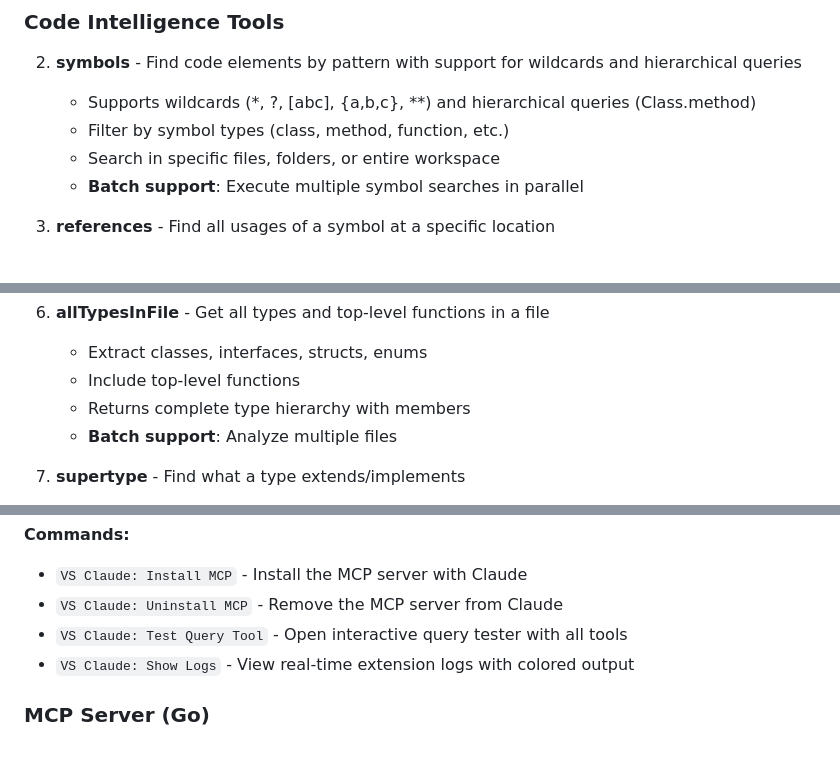
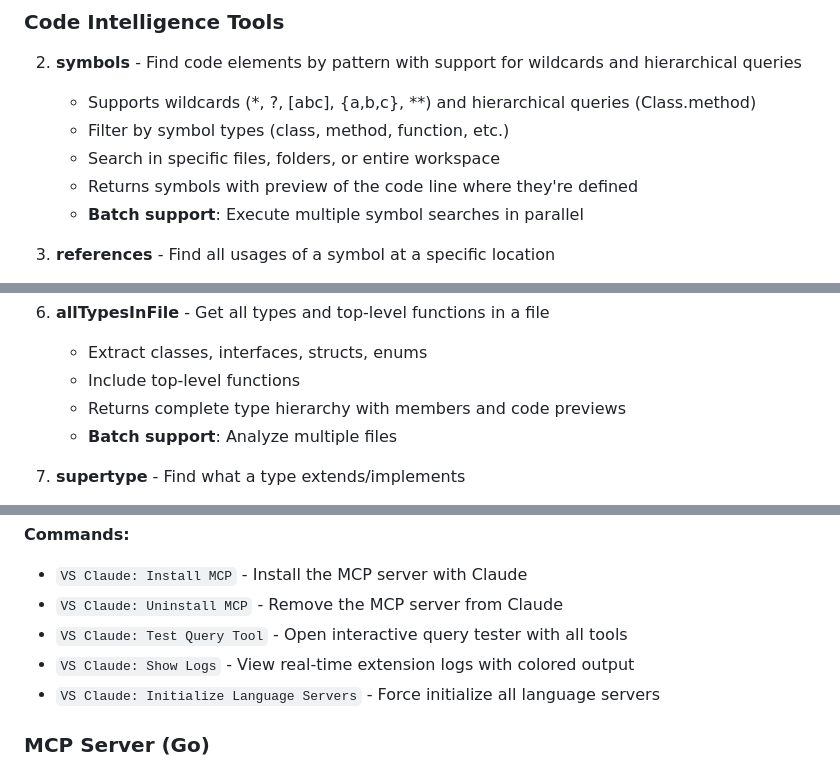
Before and after one commit to badlogic/vs-claude, a Markdown page: README.md, 3 parts joined by grey strips. Drawn GitHub-style.

Commit message:
docs: update README to document preview functionality and LSP initialization
- Add documentation for symbol preview functionality in symbols tool
- Update allTypesInFile description to mention code previews
- Add "Initialize Language Servers" command to commands list

🤖 Generated with [Claude Code](https://claude.ai/code)

Co-Authored-By: Claude <noreply@anthropic.com>

```diff
--- a/README.md
+++ b/README.md
@@ -29,6 +29,7 @@ VS Claude provides powerful tools for AI assistants to interact with VS Code, fe
    - Supports wildcards (*, ?, [abc], {a,b,c}, **) and hierarchical queries (Class.method)
    - Filter by symbol types (class, method, function, etc.)
    - Search in specific files, folders, or entire workspace
+   - Returns symbols with preview of the code line where they're defined
    - **Batch support**: Execute multiple symbol searches in parallel
 
 3. **references** - Find all usages of a symbol at a specific location
@@ -49,7 +50,7 @@ VS Claude provides powerful tools for AI assistants to interact with VS Code, fe
 6. **allTypesInFile** - Get all types and top-level functions in a file
    - Extract classes, interfaces, structs, enums
    - Include top-level functions
-   - Returns complete type hierarchy with members
+   - Returns complete type hierarchy with members and code previews
    - **Batch support**: Analyze multiple files
 
 7. **supertype** - Find what a type extends/implements
@@ -131,6 +132,7 @@ VS Claude consists of two components:
 - `VS Claude: Uninstall MCP` - Remove the MCP server from Claude
 - `VS Claude: Test Query Tool` - Open interactive query tester with all tools
 - `VS Claude: Show Logs` - View real-time extension logs with colored output
+- `VS Claude: Initialize Language Servers` - Force initialize all language servers
 
 ### MCP Server (Go)
 - Simple proxy that forwards tool calls from MCP clients to VS Code
```
